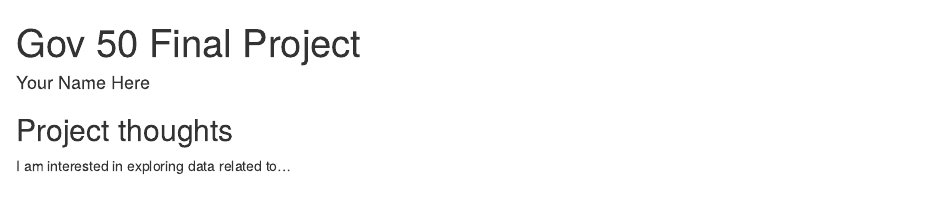
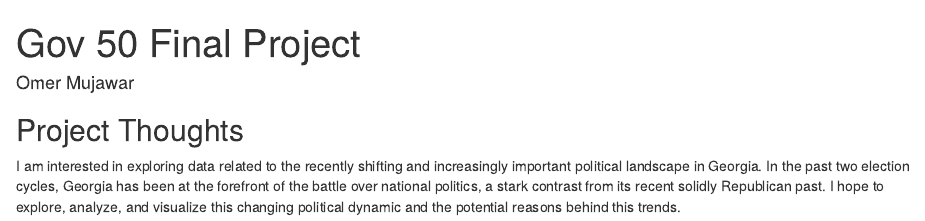
Before and after one commit to CapitalOM/gov50-final-project, an R Markdown document (index.Rmd): the page in a window 1100 px wide, from its top. Rendered offline with R 4.5, knitr and Pandoc, with nearby package versions; drawn as R Markdown's standard HTML page in place of the format the file asks for.

Commit message:
Update homepage for milestone 1

```diff
--- a/index.Rmd
+++ b/index.Rmd
@@ -1,6 +1,6 @@
 ---
 title: "Gov 50 Final Project"
-author: "Your Name Here"
+author: "Omer Mujawar"
 description: "My final project"
 output:
   distill::distill_article:
@@ -9,6 +9,6 @@ output:
 
 
 
-## Project thoughts
+## Project Thoughts
 
-I am interested in exploring data related to...
+I am interested in exploring data related to the recently shifting and increasingly important political landscape in Georgia. In the past two election cycles, Georgia has been at the forefront of the battle over national politics, a stark contrast from its recent solidly Republican past. I hope to explore, analyze, and visualize this changing political dynamic and the potential reasons behind this trends.
```
